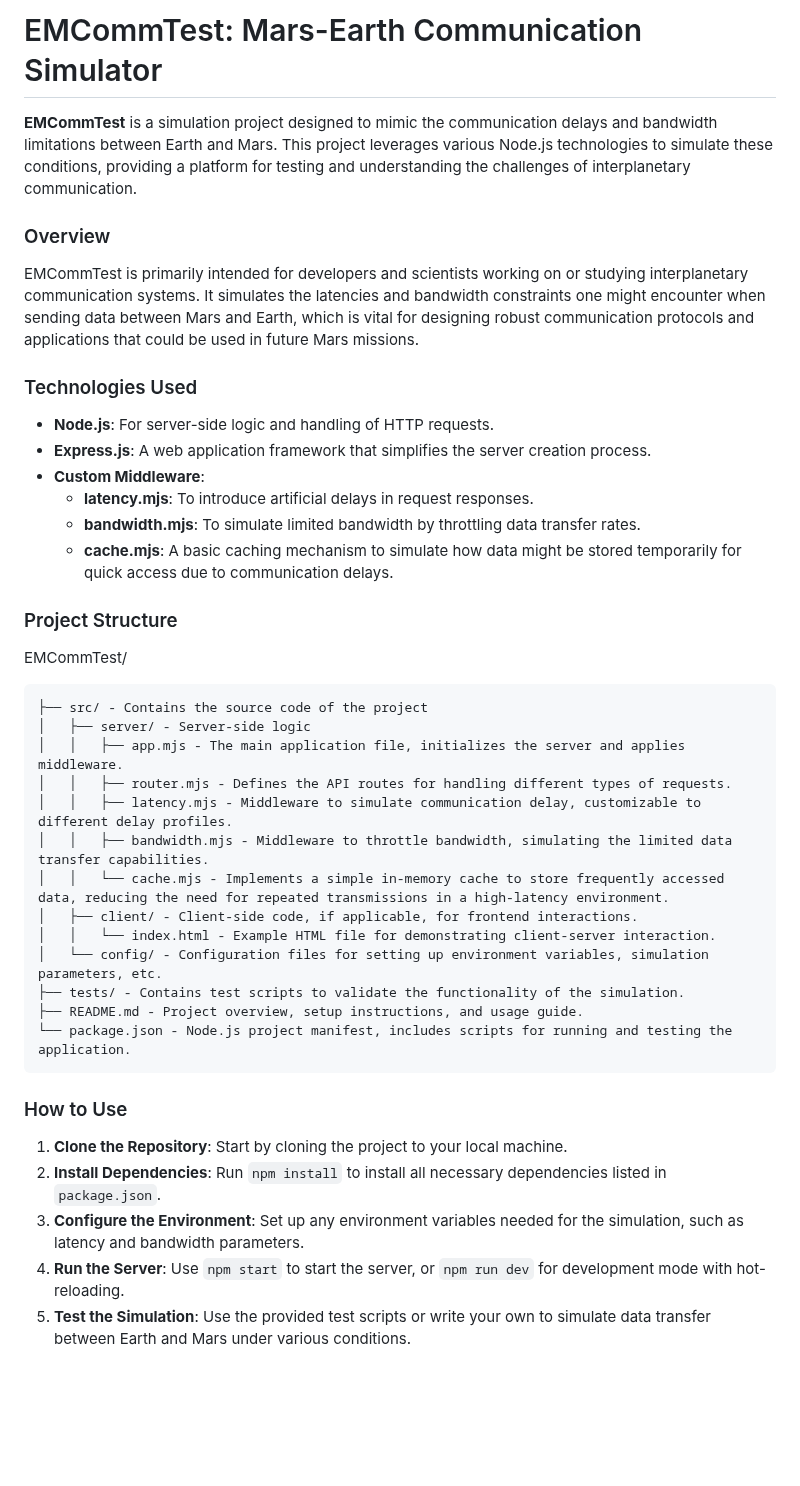
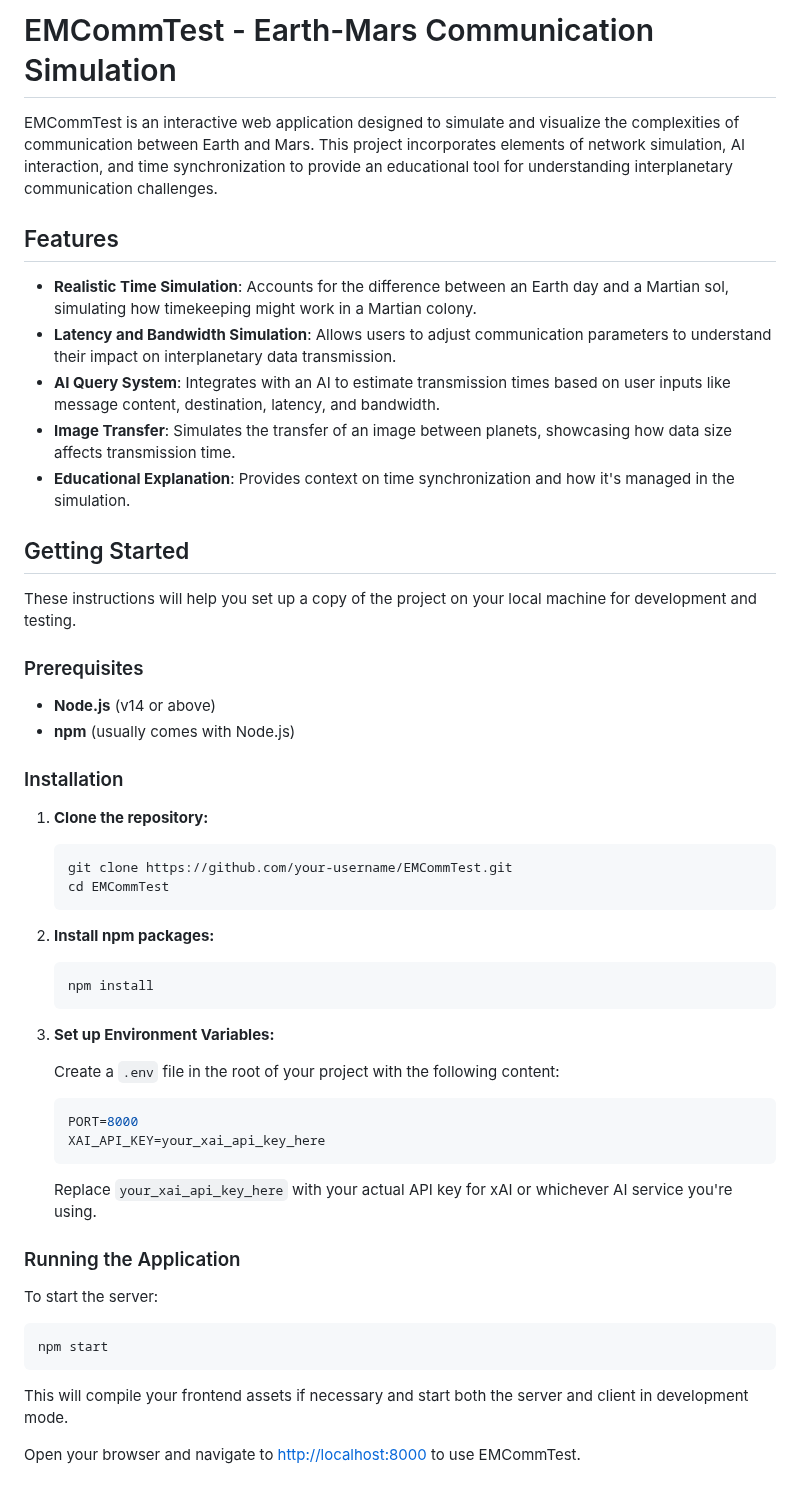
Before and after one commit to itsthatblackhat/EMCommTest, a Markdown page: README.md, the part around one of its changes. Drawn GitHub-style; blank space fills up the shorter version.

````diff
--- a/README.md
+++ b/README.md
@@ -1,41 +1,59 @@
-# EMCommTest: Mars-Earth Communication Simulator
+# EMCommTest - Earth-Mars Communication Simulation
 
-**EMCommTest** is a simulation project designed to mimic the communication delays and bandwidth limitations between Earth and Mars. This project leverages various Node.js technologies to simulate these conditions, providing a platform for testing and understanding the challenges of interplanetary communication.
+EMCommTest is an interactive web application designed to simulate and visualize the complexities of communication between Earth and Mars. This project incorporates elements of network simulation, AI interaction, and time synchronization to provide an educational tool for understanding interplanetary communication challenges.
 
-### Overview
-EMCommTest is primarily intended for developers and scientists working on or studying interplanetary communication systems. It simulates the latencies and bandwidth constraints one might encounter when sending data between Mars and Earth, which is vital for designing robust communication protocols and applications that could be used in future Mars missions.
+## Features
 
-### Technologies Used
-- **Node.js**: For server-side logic and handling of HTTP requests.
-- **Express.js**: A web application framework that simplifies the server creation process.
-- **Custom Middleware**:
-  - **latency.mjs**: To introduce artificial delays in request responses.
-  - **bandwidth.mjs**: To simulate limited bandwidth by throttling data transfer rates.
-  - **cache.mjs**: A basic caching mechanism to simulate how data might be stored temporarily for quick access due to communication delays.
+- **Realistic Time Simulation**: Accounts for the difference between an Earth day and a Martian sol, simulating how timekeeping might work in a Martian colony.
+- **Latency and Bandwidth Simulation**: Allows users to adjust communication parameters to understand their impact on interplanetary data transmission.
+- **AI Query System**: Integrates with an AI to estimate transmission times based on user inputs like message content, destination, latency, and bandwidth.
+- **Image Transfer**: Simulates the transfer of an image between planets, showcasing how data size affects transmission time.
+- **Educational Explanation**: Provides context on time synchronization and how it's managed in the simulation.
 
-### Project Structure
-EMCommTest/
-```
-├── src/ - Contains the source code of the project
-│   ├── server/ - Server-side logic
-│   │   ├── app.mjs - The main application file, initializes the server and applies middleware.
-│   │   ├── router.mjs - Defines the API routes for handling different types of requests.
-│   │   ├── latency.mjs - Middleware to simulate communication delay, customizable to different delay profiles.
-│   │   ├── bandwidth.mjs - Middleware to throttle bandwidth, simulating the limited data transfer capabilities.
-│   │   └── cache.mjs - Implements a simple in-memory cache to store frequently accessed data, reducing the need for repeated transmissions in a high-latency environment.
-│   ├── client/ - Client-side code, if applicable, for frontend interactions.
-│   │   └── index.html - Example HTML file for demonstrating client-server interaction.
-│   └── config/ - Configuration files for setting up environment variables, simulation parameters, etc.
-├── tests/ - Contains test scripts to validate the functionality of the simulation.
-├── README.md - Project overview, setup instructions, and usage guide.
-└── package.json - Node.js project manifest, includes scripts for running and testing the application.
+## Getting Started
+
+These instructions will help you set up a copy of the project on your local machine for development and testing.
+
+### Prerequisites
+
+- **Node.js** (v14 or above)
+- **npm** (usually comes with Node.js)
+
+### Installation
+
+1. **Clone the repository:**
+
+   ```bash
+   git clone https://github.com/your-username/EMCommTest.git
+   cd EMCommTest
+   ```
+
+2. **Install npm packages:**
+
+   ```bash
+   npm install
+   ```
+
+3. **Set up Environment Variables:**
+
+   Create a `.env` file in the root of your project with the following content:
+
+   ```env
+   PORT=8000
+   XAI_API_KEY=your_xai_api_key_here
+   ```
+
+   Replace `your_xai_api_key_here` with your actual API key for xAI or whichever AI service you're using.
+
+### Running the Application
+
+To start the server:
+
+```bash
+npm start
 ```
 
+This will compile your frontend assets if necessary and start both the server and client in development mode.
 
-### How to Use
-1. **Clone the Repository**: Start by cloning the project to your local machine.
-2. **Install Dependencies**: Run `npm install` to install all necessary dependencies listed in `package.json`.
-3. **Configure the Environment**: Set up any environment variables needed for the simulation, such as latency and bandwidth parameters.
-4. **Run the Server**: Use `npm start` to start the server, or `npm run dev` for development mode with hot-reloading.
-5. **Test the Simulation**: Use the provided test scripts or write your own to simulate data transfer between Earth and Mars under various conditions.
+Open your browser and navigate to [http://localhost:8000](http://localhost:8000) to use EMCommTest.
 
````
Also changed, not shown: other parts of README.md (+44 -2 lines).
